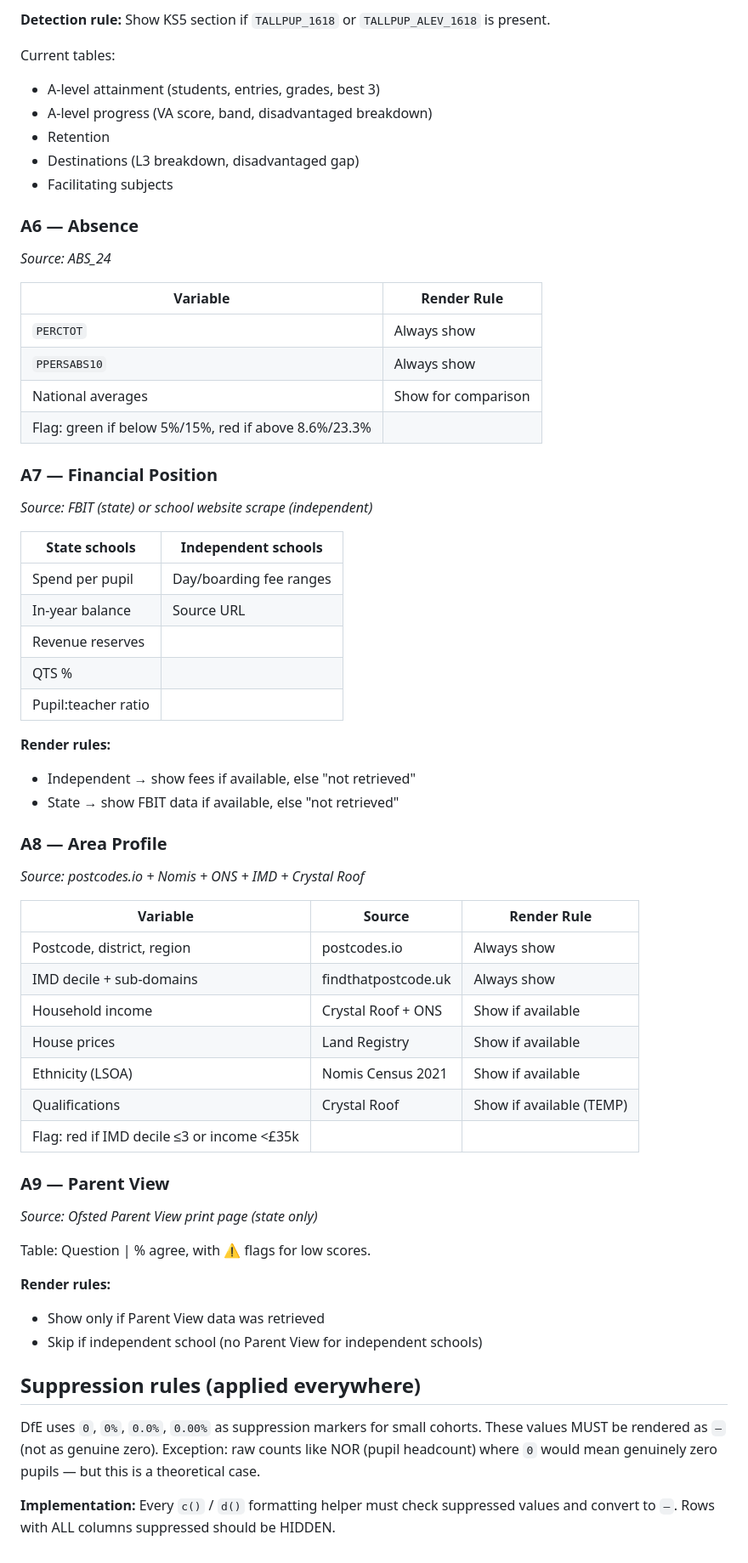
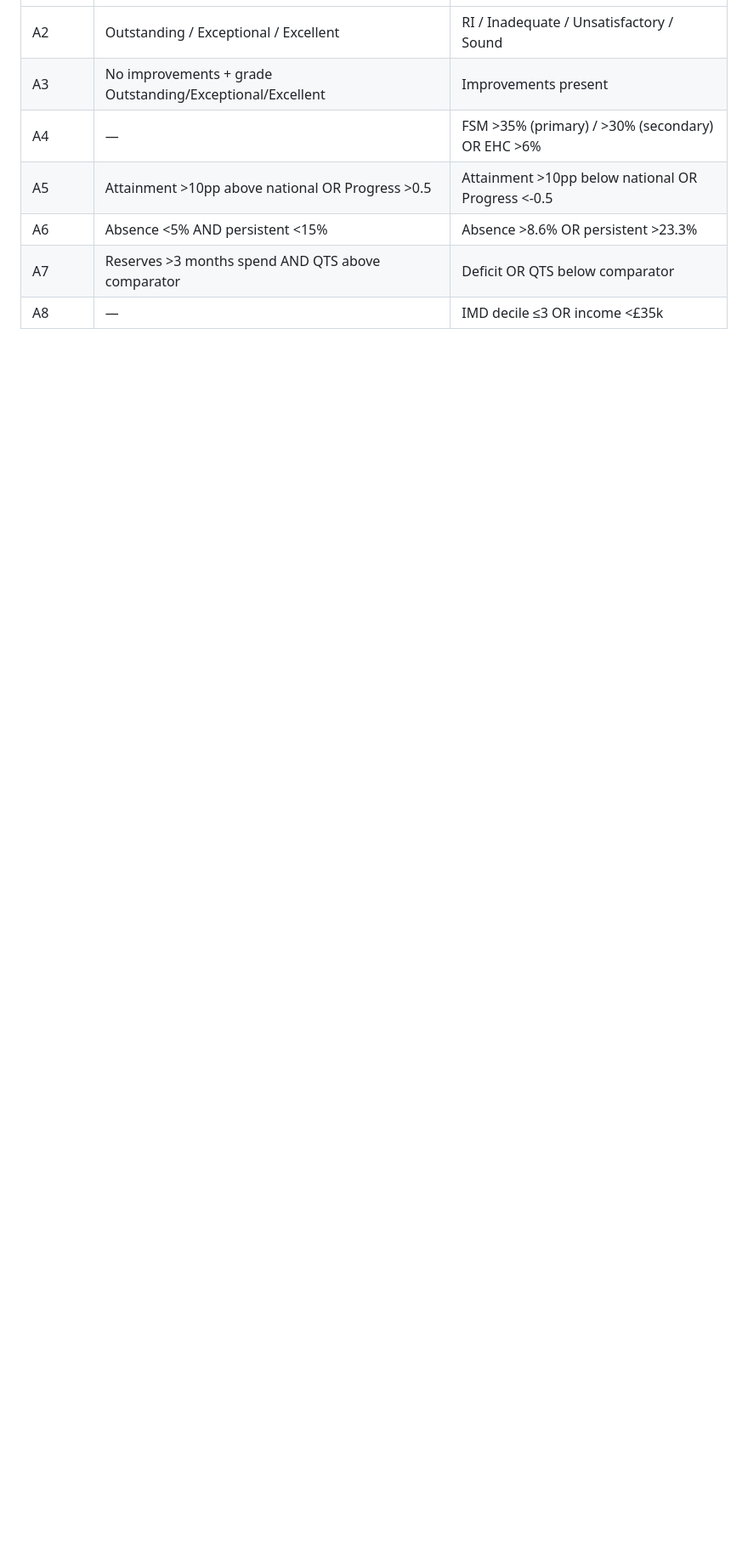
Before and after one commit to abuyak/Schools, a Markdown page: docs/dfe-data-mapping.md, the part around one of its changes. Shown at 85% size. Rendered like a GitHub page; blank space fills up the shorter version.

```diff
--- a/docs/dfe-data-mapping.md
+++ b/docs/dfe-data-mapping.md
@@ -127,61 +268,7 @@ Tables currently rendered (from the restored pre-refactor code):
-**Detection rule:** Show KS5 section if `TALLPUP_1618` or `TALLPUP_ALEV_1618` is present.
-
-Current tables:
-- A-level attainment (students, entries, grades, best 3)
-- A-level progress (VA score, band, disadvantaged breakdown)
-- Retention
-- Destinations (L3 breakdown, disadvantaged gap)
-- Facilitating subjects
-
-### A6 — Absence
-*Source: ABS_24*
-
-| Variable | Render Rule |
-|---|---|
-| `PERCTOT` | Always show |
-| `PPERSABS10` | Always show |
-| National averages | Show for comparison |
-| Flag: green if below 5%/15%, red if above 8.6%/23.3% |
-
-### A7 — Financial Position
-*Source: FBIT (state) or school website scrape (independent)*
-
-| State schools | Independent schools |
-|---|---|
-| Spend per pupil | Day/boarding fee ranges |
-| In-year balance | Source URL |
-| Revenue reserves | |
-| QTS % | |
-| Pupil:teacher ratio | |
-
-**Render rules:**
-- Independent → show fees if available, else "not retrieved"
-- State → show FBIT data if available, else "not retrieved"
-
-### A8 — Area Profile
-*Source: postcodes.io + Nomis + ONS + IMD + Crystal Roof*
-
-| Variable | Source | Render Rule |
-|---|---|---|
-| Postcode, district, region | postcodes.io | Always show |
-| IMD decile + sub-domains | findthatpostcode.uk | Always show |
-| Household income | Crystal Roof + ONS | Show if available |
-| House prices | Land Registry | Show if available |
-| Ethnicity (LSOA) | Nomis Census 2021 | Show if available |
-| Qualifications | Crystal Roof | Show if available (TEMP) |
-| Flag: red if IMD decile ≤3 or income <£35k |
-
-### A9 — Parent View
-*Source: Ofsted Parent View print page (state only)*
-
-Table: Question | % agree, with ⚠️ flags for low scores.
-
-**Render rules:**
-- Show only if Parent View data was retrieved
-- Skip if independent school (no Parent View for independent schools)
-
-## Suppression rules (applied everywhere)
-
-DfE uses `0`, `0%`, `0.0%`, `0.00%` as suppression markers for small cohorts. These values MUST be rendered as `—` (not as genuine zero). Exception: raw counts like NOR (pupil headcount) where `0` would mean genuinely zero pupils — but this is a theoretical case.
-
-**Implementation:** Every `c()` / `d()` formatting helper must check suppressed values and convert to `—`. Rows with ALL columns suppressed should be HIDDEN.
+| A2 | Outstanding / Exceptional / Excellent | RI / Inadequate / Unsatisfactory / Sound |
+| A3 | No improvements + grade Outstanding/Exceptional/Excellent | Improvements present |
+| A4 | — | FSM >35% (primary) / >30% (secondary) OR EHC >6% |
+| A5 | Attainment >10pp above national OR Progress >0.5 | Attainment >10pp below national OR Progress <-0.5 |
+| A6 | Absence <5% AND persistent <15% | Absence >8.6% OR persistent >23.3% |
+| A7 | Reserves >3 months spend AND QTS above comparator | Deficit OR QTS below comparator |
+| A8 | — | IMD decile ≤3 OR income <£35k |
```
Also changed, not shown: other parts of docs/dfe-data-mapping.md (+264 -123 lines).
